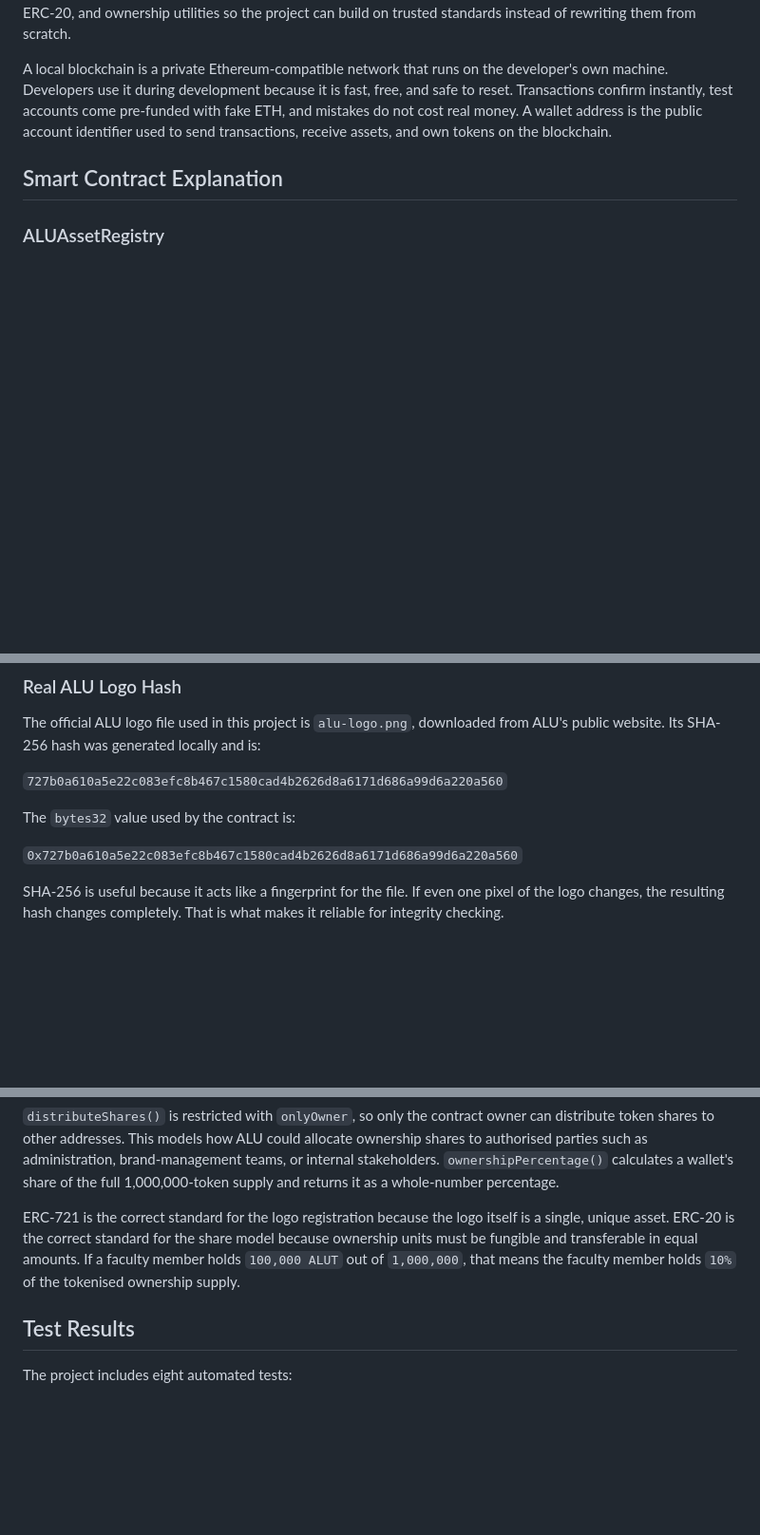
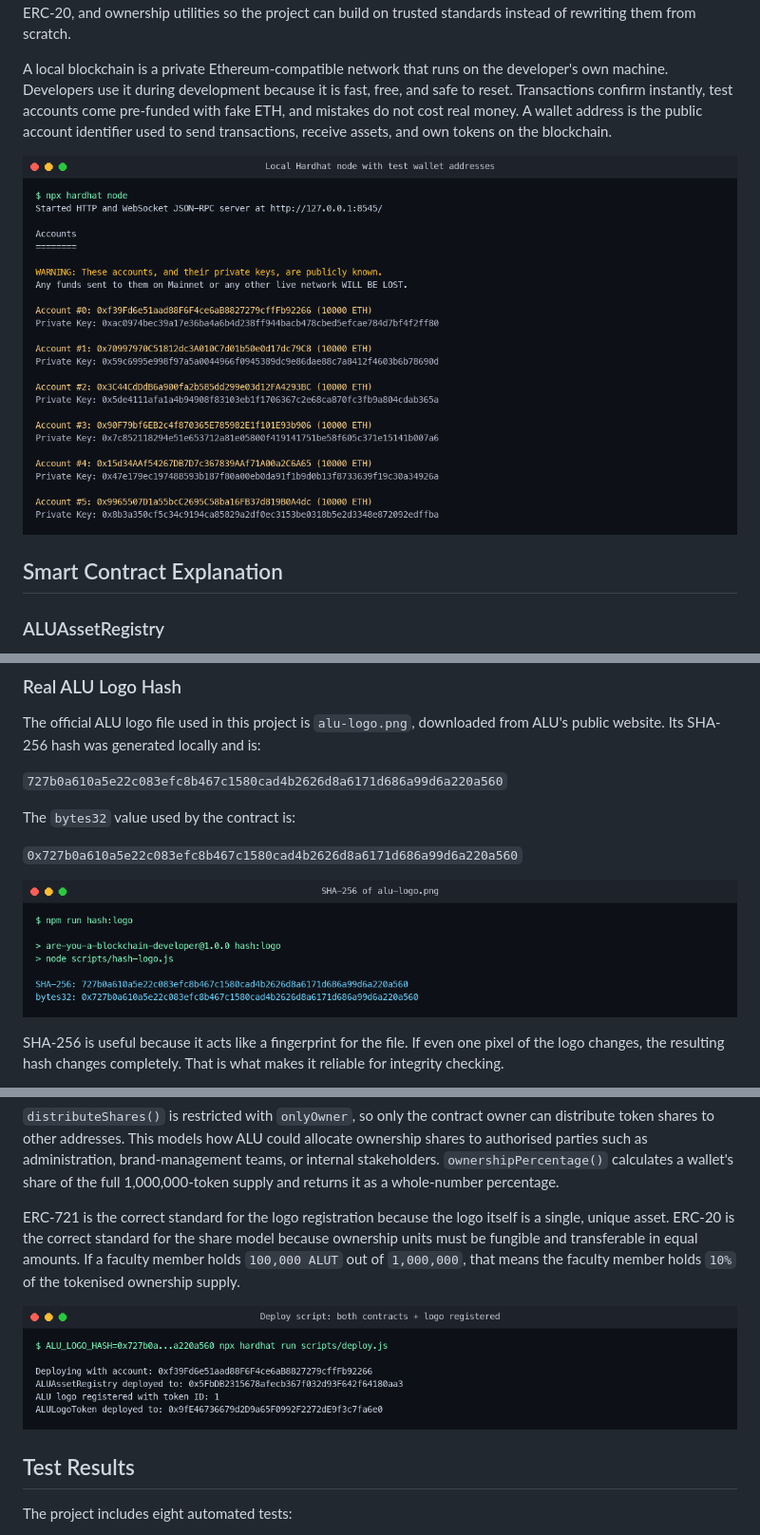
Before and after one commit to tejirijesse/are-you-a-blockchain-developer, a Markdown page: Project_Report.md, 3 parts joined by grey strips. Shown at 95% size. Rendered like a GitHub page; pictures changed too: screenshots/01_hash_logo.png (added), screenshots/03_hardhat_node.png (added), screenshots/04_deploy.png (added); blank space fills up the shorter version.

```diff
--- a/Project_Report.md
+++ b/Project_Report.md
@@ -30,6 +30,8 @@ The development environment for this project uses Node.js, Hardhat, and OpenZepp
 
 A local blockchain is a private Ethereum-compatible network that runs on the developer's own machine. Developers use it during development because it is fast, free, and safe to reset. Transactions confirm instantly, test accounts come pre-funded with fake ETH, and mistakes do not cost real money. A wallet address is the public account identifier used to send transactions, receive assets, and own tokens on the blockchain.
 
+![Local Hardhat node running with pre-funded test accounts](screenshots/03_hardhat_node.png)
+
 ## Smart Contract Explanation
 
 ### ALUAssetRegistry
@@ -60,6 +62,8 @@ The `bytes32` value used by the contract is:
 
 `0x727b0a610a5e22c083efc8b467c1580cad4b2626d8a6171d686a99d6a220a560`
 
+![SHA-256 hash of the ALU logo file](screenshots/01_hash_logo.png)
+
 SHA-256 is useful because it acts like a fingerprint for the file. If even one pixel of the logo changes, the resulting hash changes completely. That is what makes it reliable for integrity checking.
 
 Blockchain data is hard to change because transactions are recorded in blocks that are cryptographically linked and replicated across the network. Once accepted, altering past data would require rewriting chain history and re-establishing consensus, which is exactly what gives the stored record its practical immutability.
@@ -73,6 +77,8 @@ The contract creates a token named `ALU Logo Token` with symbol `ALUT` and a fix
 `distributeShares()` is restricted with `onlyOwner`, so only the contract owner can distribute token shares to other addresses. This models how ALU could allocate ownership shares to authorised parties such as administration, brand-management teams, or internal stakeholders. `ownershipPercentage()` calculates a wallet's share of the full 1,000,000-token supply and returns it as a whole-number percentage.
 
 ERC-721 is the correct standard for the logo registration because the logo itself is a single, unique asset. ERC-20 is the correct standard for the share model because ownership units must be fungible and transferable in equal amounts. If a faculty member holds `100,000 ALUT` out of `1,000,000`, that means the faculty member holds `10%` of the tokenised ownership supply.
+
+![Deployment script deploying both contracts and registering the ALU logo](screenshots/04_deploy.png)
 
 ## Test Results
 
```
Also changed, not shown: other parts of Project_Report.md (+2 -0 lines), screenshots/02_tests_passing.png (added), 3 other files.
